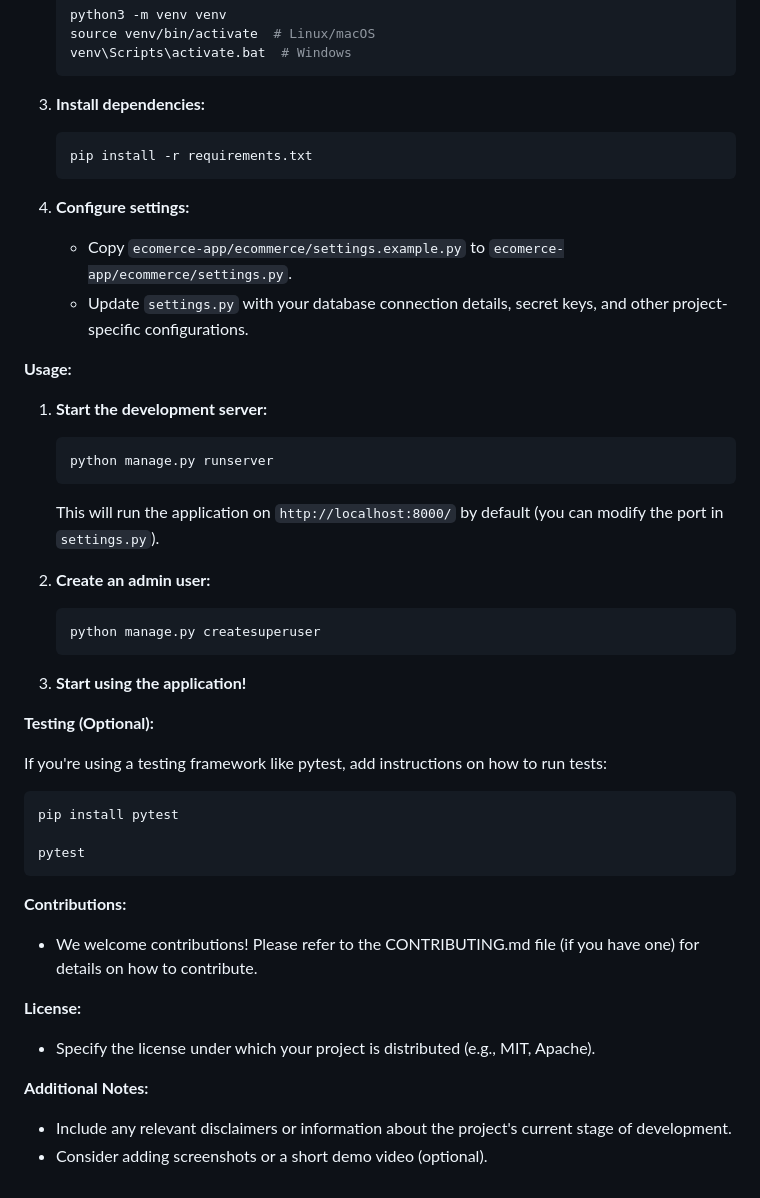
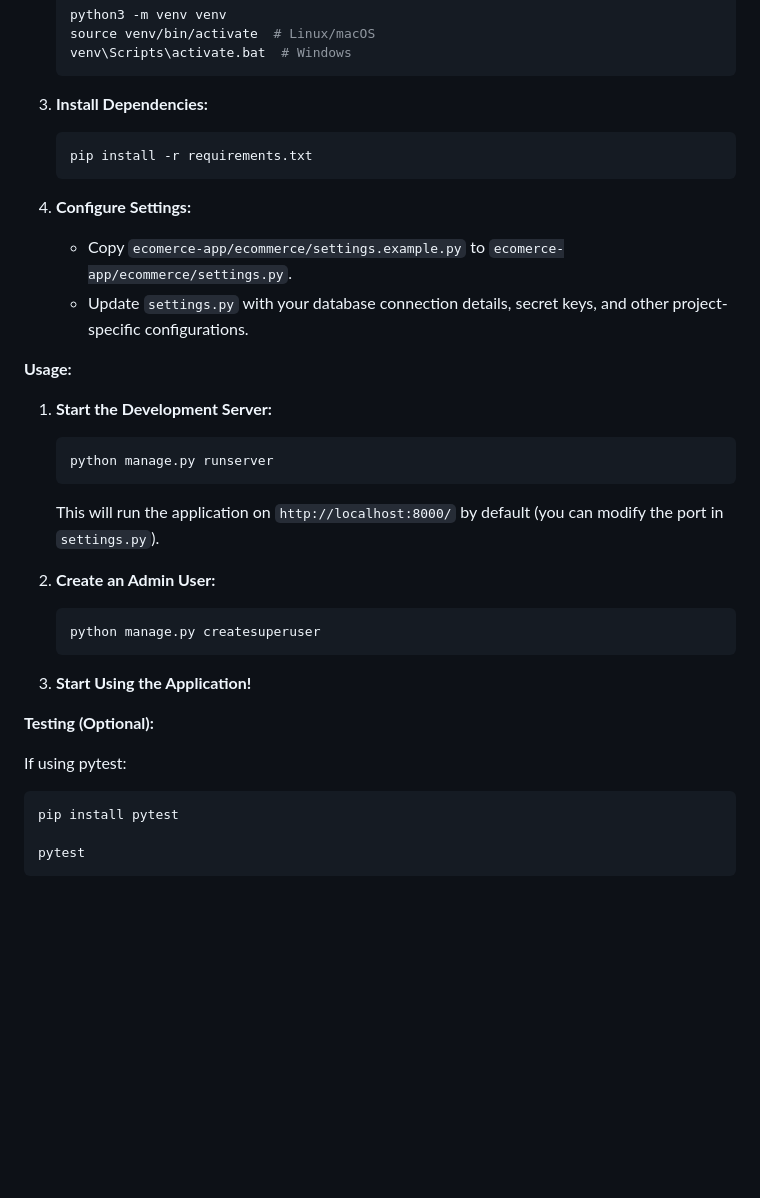
Before and after one commit to Ehye-tech/ecommerce-es, a Markdown page: README.md, the part around one of its changes. GitHub-like rendering; blank space fills up the shorter version.

````diff
--- a/README.md
+++ b/README.md
@@ -57,20 +63,20 @@ By focusing on these areas, this app can leverage the strengths of your tech sta
    venv\Scripts\activate.bat  # Windows
    ```
 
-3. **Install dependencies:**
+3. **Install Dependencies:**
 
    ```bash
    pip install -r requirements.txt
    ```
 
-4. **Configure settings:**
+4. **Configure Settings:**
 
    - Copy `ecomerce-app/ecommerce/settings.example.py` to `ecomerce-app/ecommerce/settings.py`.
    - Update `settings.py` with your database connection details, secret keys, and other project-specific configurations.
 
 **Usage:**
 
-1. **Start the development server:**
+1. **Start the Development Server:**
 
    ```bash
    python manage.py runserver
@@ -78,33 +84,20 @@ By focusing on these areas, this app can leverage the strengths of your tech sta
 
    This will run the application on `http://localhost:8000/` by default (you can modify the port in `settings.py`).
 
-2. **Create an admin user:**
+2. **Create an Admin User:**
 
    ```bash
    python manage.py createsuperuser
    ```
 
-3. **Start using the application!**
+3. **Start Using the Application!**
 
 **Testing (Optional):**
 
-If you're using a testing framework like pytest, add instructions on how to run tests:
+If using pytest:
 
 ```bash
 pip install pytest
 
 pytest
 ```
-
-**Contributions:**
-
-- We welcome contributions! Please refer to the CONTRIBUTING.md file (if you have one) for details on how to contribute.
-
-**License:**
-
-- Specify the license under which your project is distributed (e.g., MIT, Apache).
-
-**Additional Notes:**
-
-- Include any relevant disclaimers or information about the project's current stage of development.
-- Consider adding screenshots or a short demo video (optional).
````
Also changed, not shown: other parts of README.md (+42 -36 lines).
